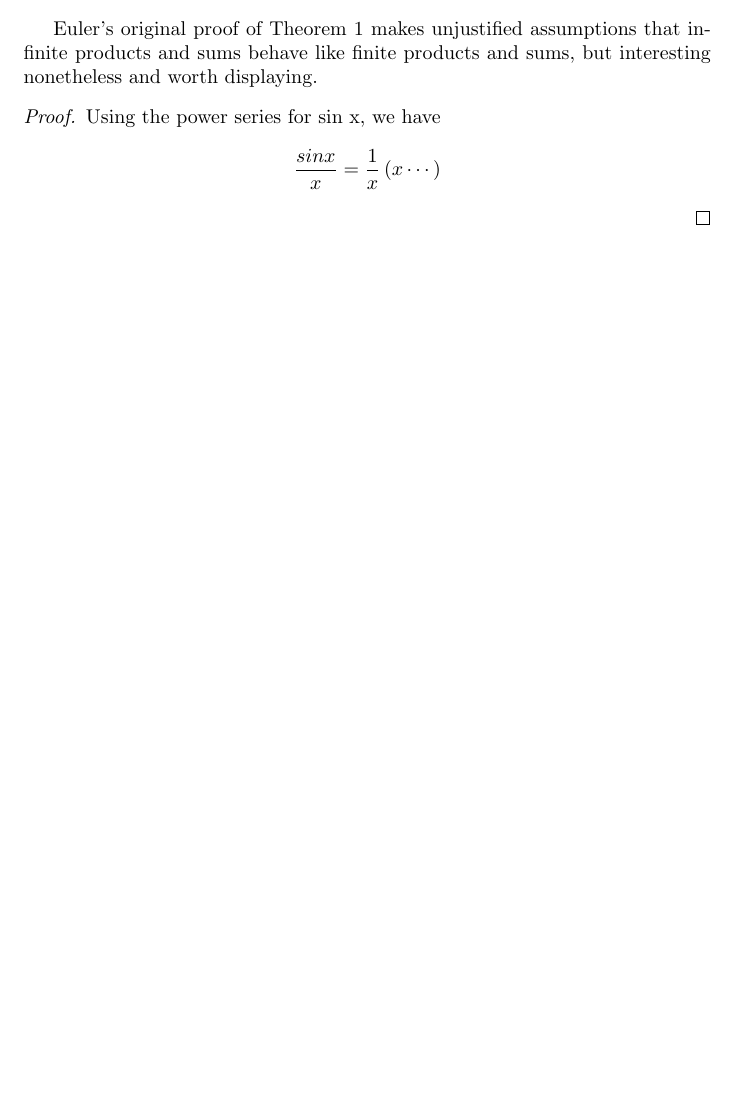
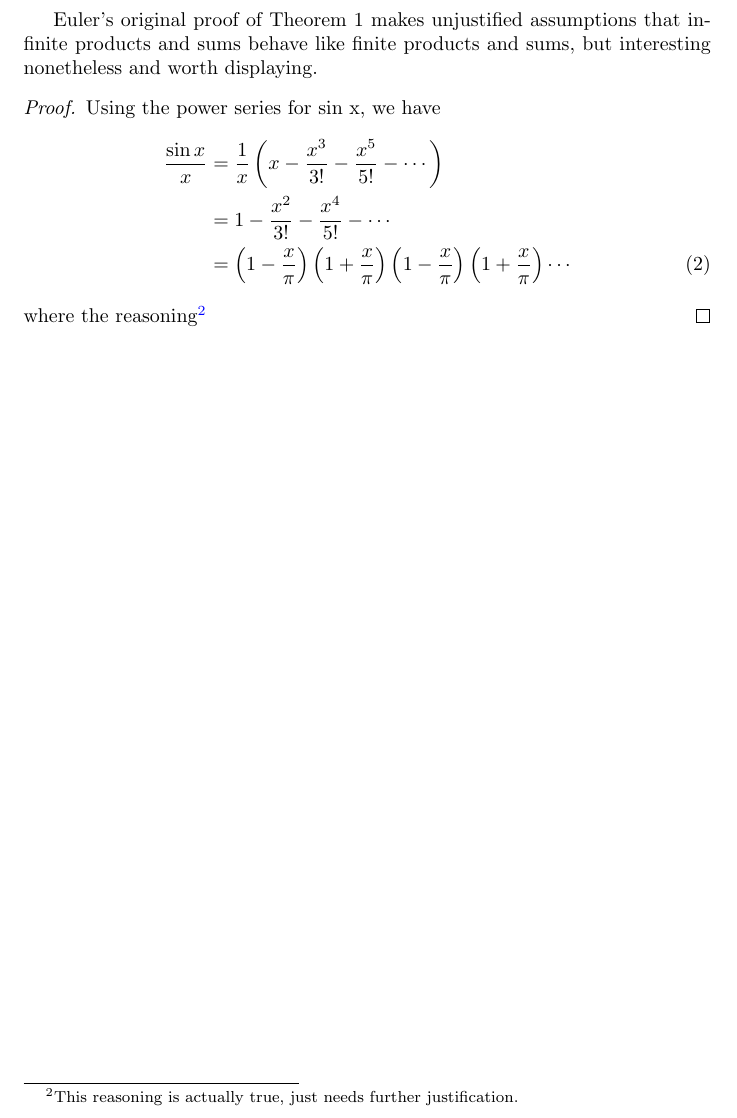
Before and after one commit to CameronFredrickson/Type-Setting-With-LaTeX, a LaTeX problem sheet (assignment3/assignment3.tex): part of page 2 of 2, cut so that both start at the same text, the shorter picture padded with empty space. Compiled offline with pdfLaTeX.

Commit message:
added second footnote started proof

```diff
--- a/assignment3/assignment3.tex
+++ b/assignment3/assignment3.tex
@@ -57,9 +57,12 @@ Euler's original proof of Theorem 1 makes unjustified assumptions that infinite
 
 \begin{proof}
 Using the power series for sin x, we have
-\begin{align*}
-\frac{sin x}{x} & = \frac{1}{x} \left( x \cdots \right)
-\end{align*}
+\begin{align}
+    \frac{\sin x}{x} & = \frac{1}{x} \left(x-\frac{x^3}{3!}-\frac{x^5}{5!}-\cdots \right) \nonumber \\
+    & = 1 - \frac{x^2}{3!} - \frac{x^4}{5!} - \cdots \nonumber \\
+    & = \left(1-\frac{x}{\pi} \right) \left(1+\frac{x}{\pi} \right) \left( 1 - \frac{x}{\pi} \right) \left( 1 + \frac{x}{\pi} \right)\cdots
+\end{align}
+where the reasoning\footnote{This reasoning is actually true, just needs further justification.}
 \end{proof}
 
 \end{document}
```
Also changed, not shown: assignment3/assignment3.pdf, assignment3/assignment3.tex (4 more changed lines).
